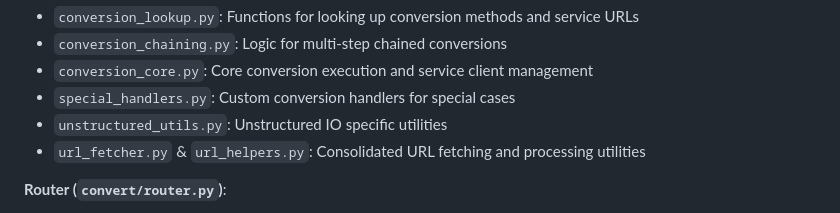
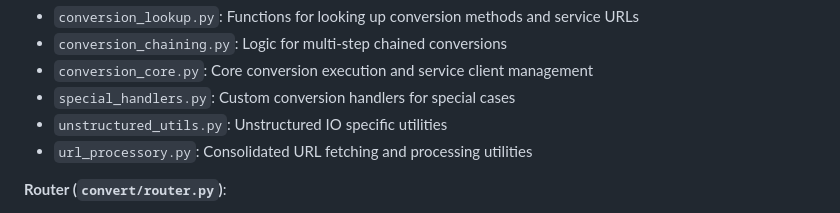
Before and after one commit to user27828/applite-xtrac, a Markdown page: README.md, the part around the change. Drawn GitHub-style.

```diff
--- a/README.md
+++ b/README.md
@@ -769,7 +769,7 @@ The codebase is organized into the following key modules:
 - `conversion_core.py`: Core conversion execution and service client management
 - `special_handlers.py`: Custom conversion handlers for special cases
 - `unstructured_utils.py`: Unstructured IO specific utilities
-- `url_fetcher.py` & `url_helpers.py`: Consolidated URL fetching and processing utilities
+- `url_processory.py`: Consolidated URL fetching and processing utilities
 
 **Router (`convert/router.py`)**:
 - FastAPI route handlers for all `/convert/*` endpoints
```
